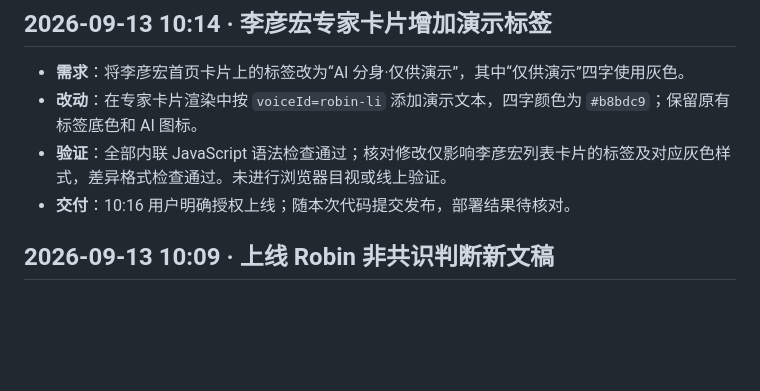
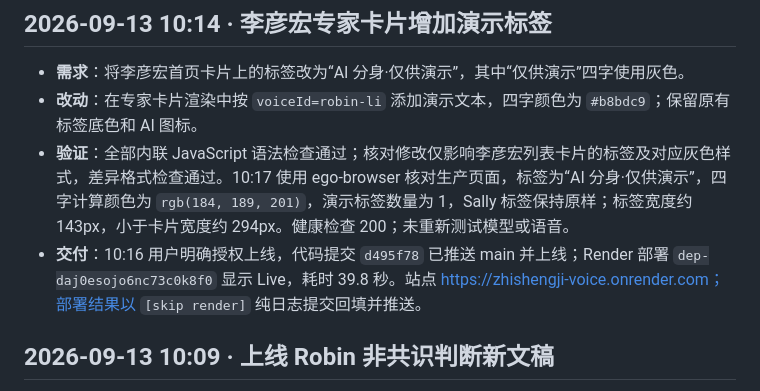
Before and after one commit to Arianator-SalD/zhishengji, a Markdown page: 迭代日志.md, the part around the change. GitHub-like rendering; blank space fills up the shorter version.

Commit message:
docs: record Robin demo badge deployment [skip render]
Co-Authored-By: Codex <noreply@openai.com>

```diff
--- a/迭代日志.md
+++ b/迭代日志.md
@@ -8,8 +8,8 @@
 
 - **需求**：将李彦宏首页卡片上的标签改为“AI 分身·仅供演示”，其中“仅供演示”四字使用灰色。
 - **改动**：在专家卡片渲染中按 `voiceId=robin-li` 添加演示文本，四字颜色为 `#b8bdc9`；保留原有标签底色和 AI 图标。
-- **验证**：全部内联 JavaScript 语法检查通过；核对修改仅影响李彦宏列表卡片的标签及对应灰色样式，差异格式检查通过。未进行浏览器目视或线上验证。
-- **交付**：10:16 用户明确授权上线；随本次代码提交发布，部署结果待核对。
+- **验证**：全部内联 JavaScript 语法检查通过；核对修改仅影响李彦宏列表卡片的标签及对应灰色样式，差异格式检查通过。10:17 使用 ego-browser 核对生产页面，标签为“AI 分身·仅供演示”，四字计算颜色为 `rgb(184, 189, 201)`，演示标签数量为 1，Sally 标签保持原样；标签宽度约 143px，小于卡片宽度约 294px。健康检查 200；未重新测试模型或语音。
+- **交付**：10:16 用户明确授权上线，代码提交 `d495f78` 已推送 main 并上线；Render 部署 `dep-daj0esojo6nc73c0k8f0` 显示 Live，耗时 39.8 秒。站点 https://zhishengji-voice.onrender.com；部署结果以 `[skip render]` 纯日志提交回填并推送。
 
 ## 2026-09-13 10:09 · 上线 Robin 非共识判断新文稿
 
```
